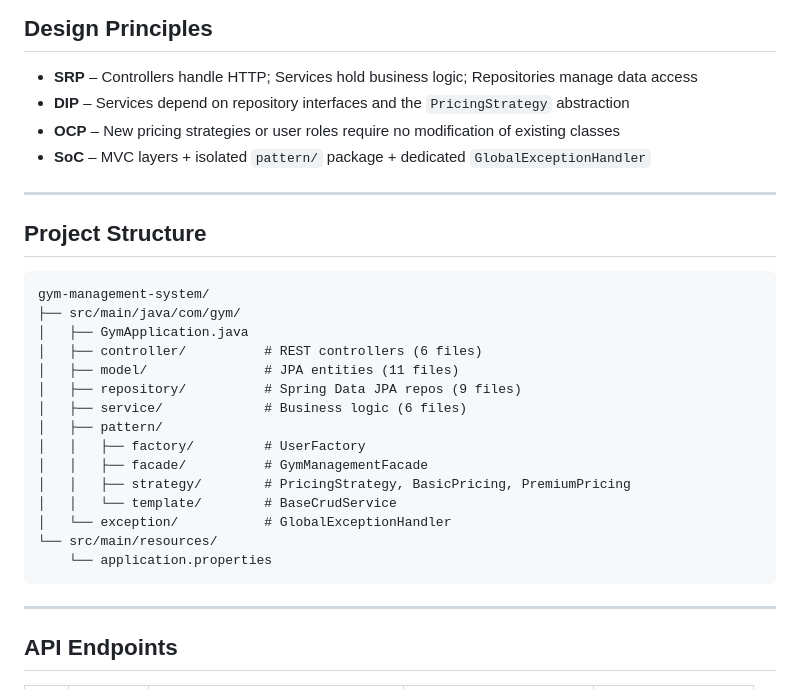
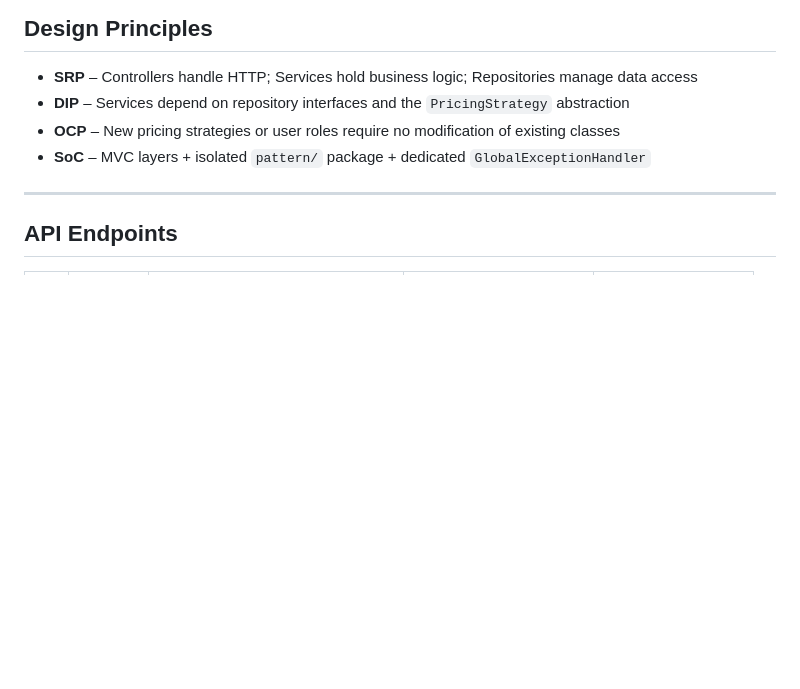
Before and after one commit to unhexate/gym-management-system, a Markdown page: gym-management-system/README.md, the part around one of its changes. Rendered like a GitHub page; blank space fills up the shorter version.

````diff
--- a/gym-management-system/README.md
+++ b/gym-management-system/README.md
@@ -46,28 +46,6 @@ Design patterns are isolated in the `pattern/` package.
 - **DIP** – Services depend on repository interfaces and the `PricingStrategy` abstraction
 - **OCP** – New pricing strategies or user roles require no modification of existing classes
 - **SoC** – MVC layers + isolated `pattern/` package + dedicated `GlobalExceptionHandler`
-
----
-
-## Project Structure
-
-```
-gym-management-system/
-├── src/main/java/com/gym/
-│   ├── GymApplication.java
-│   ├── controller/          # REST controllers (6 files)
-│   ├── model/               # JPA entities (11 files)
-│   ├── repository/          # Spring Data JPA repos (9 files)
-│   ├── service/             # Business logic (6 files)
-│   ├── pattern/
-│   │   ├── factory/         # UserFactory
-│   │   ├── facade/          # GymManagementFacade
-│   │   ├── strategy/        # PricingStrategy, BasicPricing, PremiumPricing
-│   │   └── template/        # BaseCrudService
-│   └── exception/           # GlobalExceptionHandler
-└── src/main/resources/
-    └── application.properties
-```
 
 ---
 
````
Also changed, not shown: other parts of gym-management-system/README.md (+32 -3 lines).
